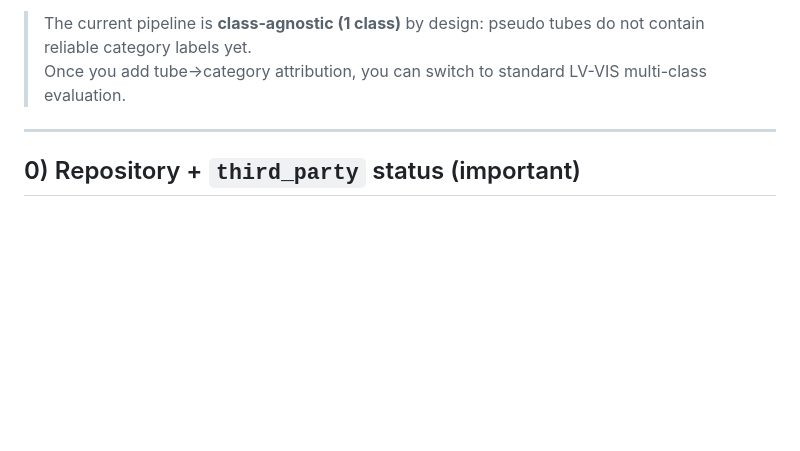
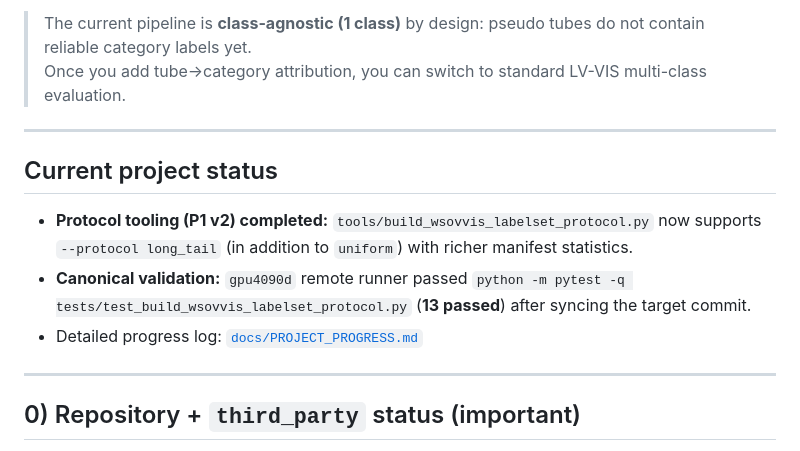
Before and after one commit to zyy-cn/wsovvis, a Markdown page: README.md, the part around the change. Rendered like a GitHub page; blank space fills up the shorter version.

```diff
--- a/README.md
+++ b/README.md
@@ -11,6 +11,15 @@ This repo provides a reproducible minimal pipeline to:
 
 > The current pipeline is **class-agnostic (1 class)** by design: pseudo tubes do not contain reliable category labels yet.
 > Once you add tube→category attribution, you can switch to standard LV-VIS multi-class evaluation.
+
+---
+
+
+## Current project status
+
+- **Protocol tooling (P1 v2) completed:** `tools/build_wsovvis_labelset_protocol.py` now supports `--protocol long_tail` (in addition to `uniform`) with richer manifest statistics.
+- **Canonical validation:** `gpu4090d` remote runner passed `python -m pytest -q tests/test_build_wsovvis_labelset_protocol.py` (**13 passed**) after syncing the target commit.
+- Detailed progress log: [`docs/PROJECT_PROGRESS.md`](docs/PROJECT_PROGRESS.md)
 
 ---
 
```
Also changed, not shown: PROJECT_PROGRESS.md (added, +37 -0 lines).
